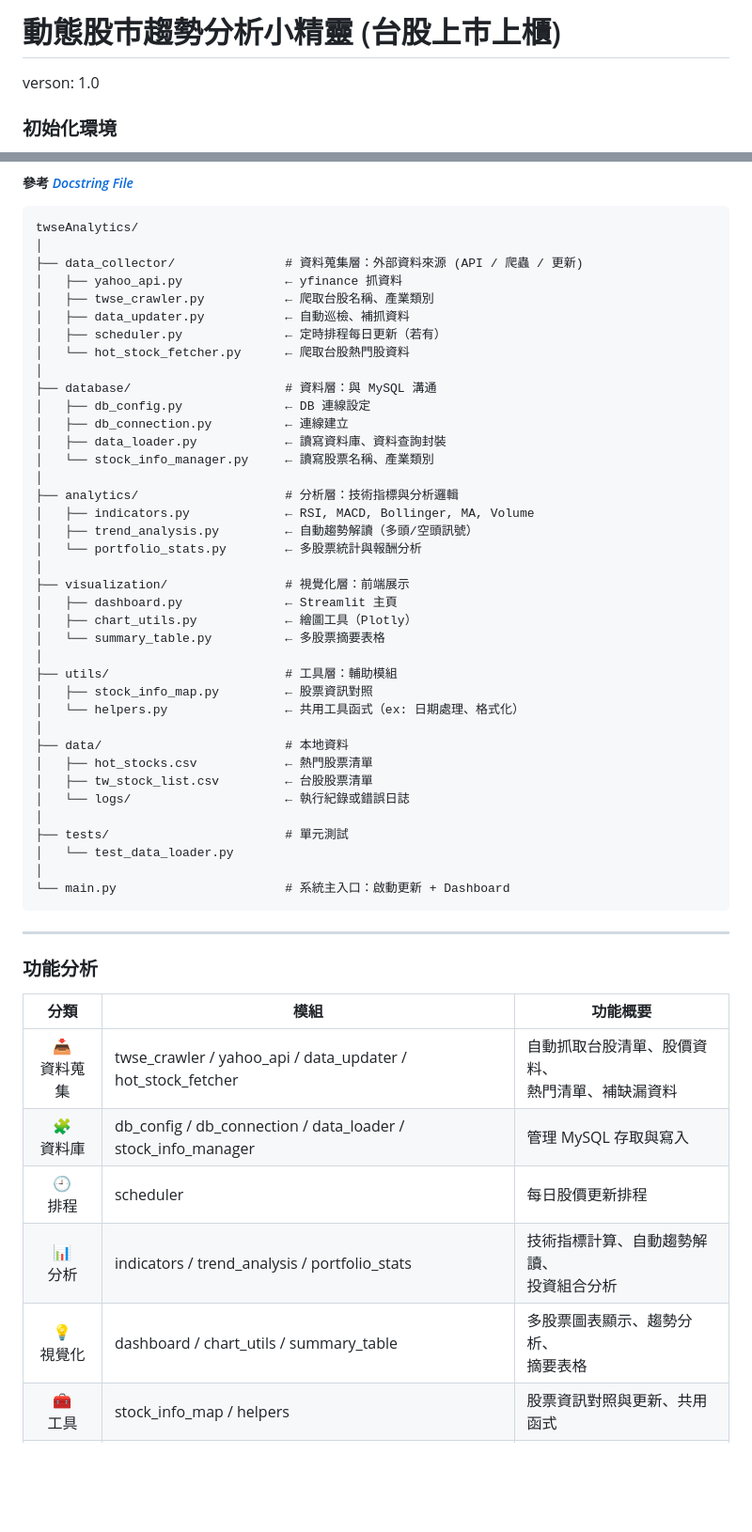
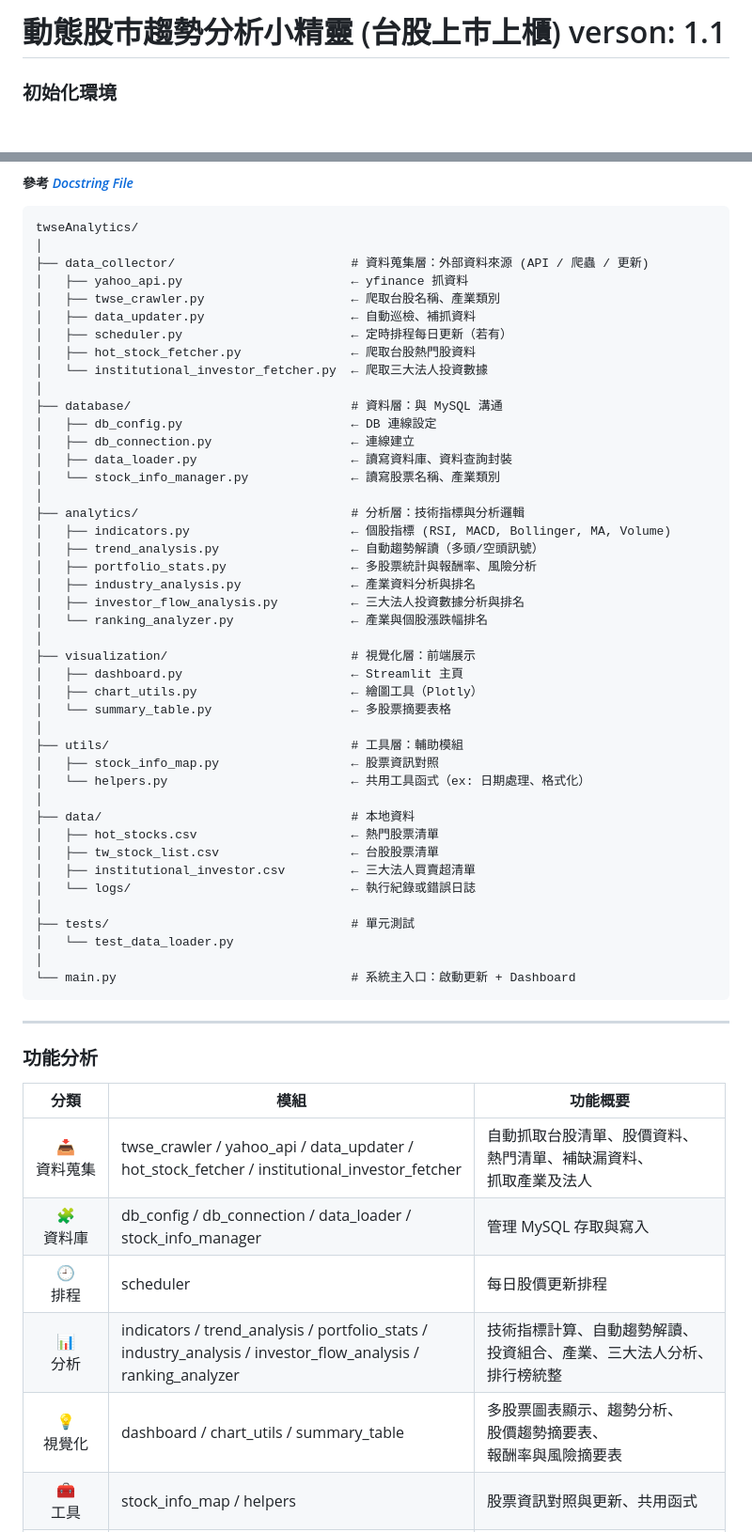
Before and after one commit to dr-apchen/apchen-twseAnalytics, a Markdown page: README.md, 2 parts joined by grey strips. Shown at 94% size. Rendered like a GitHub page; blank space fills up the shorter version.

````diff
--- a/README.md
+++ b/README.md
@@ -1,6 +1,4 @@
-# 動態股市趨勢分析小精靈 (台股上市上櫃)
-
-verson: 1.0
+# 動態股市趨勢分析小精靈 (台股上市上櫃) verson: 1.1
 
 ### 初始化環境
 1. 安裝MySQL
@@ -40,52 +38,57 @@ pip main.py daily 14:30
 ```
 twseAnalytics/
 │
-├── data_collector/               # 資料蒐集層：外部資料來源 (API / 爬蟲 / 更新)
-│   ├── yahoo_api.py              ← yfinance 抓資料
-│   ├── twse_crawler.py           ← 爬取台股名稱、產業類別
-│   ├── data_updater.py           ← 自動巡檢、補抓資料
-│   ├── scheduler.py              ← 定時排程每日更新（若有）
-│   └── hot_stock_fetcher.py      ← 爬取台股熱門股資料
+├── data_collector/                        # 資料蒐集層：外部資料來源 (API / 爬蟲 / 更新)
+│   ├── yahoo_api.py                       ← yfinance 抓資料
+│   ├── twse_crawler.py                    ← 爬取台股名稱、產業類別
+│   ├── data_updater.py                    ← 自動巡檢、補抓資料
+│   ├── scheduler.py                       ← 定時排程每日更新（若有）
+│   ├── hot_stock_fetcher.py               ← 爬取台股熱門股資料
+│   └── institutional_investor_fetcher.py  ← 爬取三大法人投資數據
 │
-├── database/                     # 資料層：與 MySQL 溝通
-│   ├── db_config.py              ← DB 連線設定
-│   ├── db_connection.py          ← 連線建立
-│   ├── data_loader.py            ← 讀寫資料庫、資料查詢封裝
-│   └── stock_info_manager.py     ← 讀寫股票名稱、產業類別
+├── database/                              # 資料層：與 MySQL 溝通
+│   ├── db_config.py                       ← DB 連線設定
+│   ├── db_connection.py                   ← 連線建立
+│   ├── data_loader.py                     ← 讀寫資料庫、資料查詢封裝
+│   └── stock_info_manager.py              ← 讀寫股票名稱、產業類別
 │
-├── analytics/                    # 分析層：技術指標與分析邏輯
-│   ├── indicators.py             ← RSI, MACD, Bollinger, MA, Volume
-│   ├── trend_analysis.py         ← 自動趨勢解讀（多頭/空頭訊號）
-│   └── portfolio_stats.py        ← 多股票統計與報酬分析
+├── analytics/                             # 分析層：技術指標與分析邏輯
+│   ├── indicators.py                      ← 個股指標 (RSI, MACD, Bollinger, MA, Volume)
+│   ├── trend_analysis.py                  ← 自動趨勢解讀（多頭/空頭訊號）
+│   ├── portfolio_stats.py                 ← 多股票統計與報酬率、風險分析
+│   ├── industry_analysis.py               ← 產業資料分析與排名
+│   ├── investor_flow_analysis.py          ← 三大法人投資數據分析與排名
+│   └── ranking_analyzer.py                ← 產業與個股漲跌幅排名
 │
-├── visualization/                # 視覺化層：前端展示
-│   ├── dashboard.py              ← Streamlit 主頁
-│   ├── chart_utils.py            ← 繪圖工具（Plotly）
-│   └── summary_table.py          ← 多股票摘要表格
+├── visualization/                         # 視覺化層：前端展示
+│   ├── dashboard.py                       ← Streamlit 主頁
+│   ├── chart_utils.py                     ← 繪圖工具（Plotly）
+│   └── summary_table.py                   ← 多股票摘要表格
 │
-├── utils/                        # 工具層：輔助模組
-│   ├── stock_info_map.py         ← 股票資訊對照
-│   └── helpers.py                ← 共用工具函式（ex: 日期處理、格式化）
+├── utils/                                 # 工具層：輔助模組
+│   ├── stock_info_map.py                  ← 股票資訊對照
+│   └── helpers.py                         ← 共用工具函式（ex: 日期處理、格式化）
 │
-├── data/                         # 本地資料
-│   ├── hot_stocks.csv            ← 熱門股票清單
-│   ├── tw_stock_list.csv         ← 台股股票清單
-│   └── logs/                     ← 執行紀錄或錯誤日誌
+├── data/                                  # 本地資料
+│   ├── hot_stocks.csv                     ← 熱門股票清單
+│   ├── tw_stock_list.csv                  ← 台股股票清單
+│   ├── institutional_investor.csv         ← 三大法人買賣超清單
+│   └── logs/                              ← 執行紀錄或錯誤日誌
 │
-├── tests/                        # 單元測試
+├── tests/                                 # 單元測試
 │   └── test_data_loader.py
 │
-└── main.py                       # 系統主入口：啟動更新 + Dashboard
+└── main.py                                # 系統主入口：啟動更新 + Dashboard
 ```
 ***
 ### 功能分析
 | 分類      | 模組                                            | 功能概要                   |
 | :-------: | --------------------------------------------- | ---------------------- |
-| 📥<br/>資料蒐集 | twse_crawler / yahoo_api / data_updater / hot_stock_fetcher      | 自動抓取台股清單、股價資料、<br/>熱門清單、補缺漏資料    |
-| 🧩<br/>資料庫  | db_config / db_connection / data_loader / stock_info_manager      | 管理 MySQL 存取與寫入         |
+| 📥<br/>資料蒐集 | twse_crawler / yahoo_api / data_updater / <br/>hot_stock_fetcher / institutional_investor_fetcher     | 自動抓取台股清單、股價資料、<br/>熱門清單、補缺漏資料、<br/>抓取產業及法人    |
+| 🧩<br/>資料庫  | db_config / db_connection / data_loader / <br/>stock_info_manager      | 管理 MySQL 存取與寫入         |
 | 🕘<br/>排程  | scheduler      | 每日股價更新排程         |
-| 📊<br/>分析   | indicators / trend_analysis / portfolio_stats | 技術指標計算、自動趨勢解讀、<br/>投資組合分析   |
-| 💡<br/>視覺化  | dashboard / chart_utils / summary_table       | 多股票圖表顯示、趨勢分析、<br/>摘要表格      |
+| 📊<br/>分析   | indicators / trend_analysis / portfolio_stats / <br/>industry_analysis / investor_flow_analysis / <br/>ranking_analyzer| 技術指標計算、自動趨勢解讀、<br/>投資組合、產業、三大法人分析、<br/>排行榜統整   |
+| 💡<br/>視覺化  | dashboard / chart_utils / summary_table       | 多股票圖表顯示、趨勢分析、<br/>股價趨勢摘要表、<br/>報酬率與風險摘要表      |
 | 🧰<br/>工具   | stock_info_map / helpers                               | 股票資訊對照與更新、共用函式 |
 | 🚀<br/>系統主控 | main                                       | 啟動流程、自動更新、<br/>執行 Dashboard |
 
````
Also changed, not shown: other parts of README.md (+65 -0 lines).
